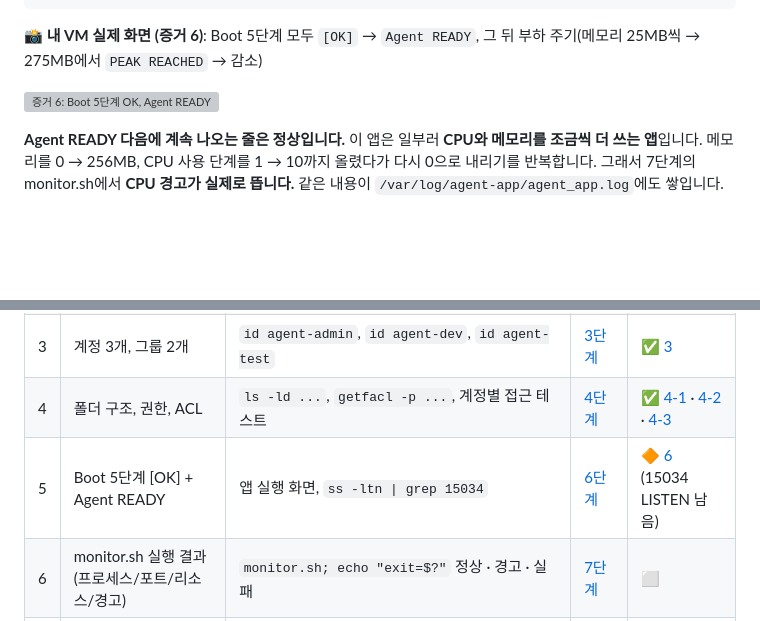
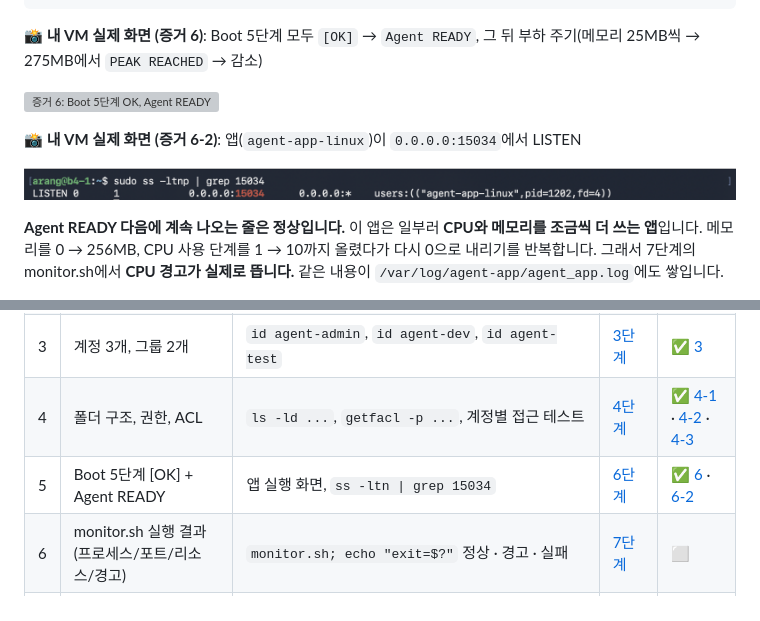
Before and after one commit to codewhite7777/codyssey_B4-1, a Markdown page: README.md, 2 parts joined by grey strips. GitHub-like rendering; pictures changed too: docs/images/evidence/6-2_app_listen.png (added); blank space fills up the shorter version; grey boxes are pictures that could not be loaded.

Commit message:
증거 6-2: 앱이 15034에서 LISTEN (6단계 완료)
Co-Authored-By: Claude Opus 5.5 <noreply@anthropic.com>
Claude-Session: https://claude.ai/code/session_019iARkxf6msTubDzEvkNBrU

```diff
--- a/README.md
+++ b/README.md
@@ -596,6 +596,10 @@ Agent READY
 
 ![증거 6: Boot 5단계 OK, Agent READY](docs/images/evidence/6_boot_ready.png)
 
+**📸 내 VM 실제 화면 (증거 6-2)**: 앱(`agent-app-linux`)이 `0.0.0.0:15034`에서 LISTEN
+
+![증거 6-2: 15034 LISTEN](docs/images/evidence/6-2_app_listen.png)
+
 **Agent READY 다음에 계속 나오는 줄은 정상입니다.** 이 앱은 일부러 **CPU와 메모리를 조금씩 더 쓰는 앱**입니다. 메모리를 0 → 256MB, CPU 사용 단계를 1 → 10까지 올렸다가 다시 0으로 내리기를 반복합니다.
 그래서 7단계의 monitor.sh에서 **CPU 경고가 실제로 뜹니다.** 같은 내용이 `/var/log/agent-app/agent_app.log`에도 쌓입니다.
 
@@ -869,7 +873,7 @@ $ cat /var/log/agent-app/monitor.log
 | 2 | UFW 활성화, 20022/tcp · 15034/tcp만 허용 | `sudo ufw status verbose` | [2단계](#2단계-방화벽-켜기-20022tcp-15034tcp만-허용) | ✅ [2](docs/images/evidence/2_ufw_status.png) |
 | 3 | 계정 3개, 그룹 2개 | `id agent-admin`, `id agent-dev`, `id agent-test` | [3단계](#3단계-계정--그룹-만들기) | ✅ [3](docs/images/evidence/3_id_groups.png) |
 | 4 | 폴더 구조, 권한, ACL | `ls -ld ...`, `getfacl -p ...`, 계정별 접근 테스트 | [4단계](#4단계-폴더--권한-정하기-공유-폴더-vs-보안-폴더) | ✅ [4-1](docs/images/evidence/4-1_dirs.png) · [4-2](docs/images/evidence/4-2_test_denied.png) · [4-3](docs/images/evidence/4-3_dev_allowed.png) |
-| 5 | Boot 5단계 [OK] + Agent READY | 앱 실행 화면, `ss -ltn \| grep 15034` | [6단계](#6단계-앱-실행-boot-sequence-5단계-ok) | 🔶 [6](docs/images/evidence/6_boot_ready.png) (15034 LISTEN 남음) |
+| 5 | Boot 5단계 [OK] + Agent READY | 앱 실행 화면, `ss -ltn \| grep 15034` | [6단계](#6단계-앱-실행-boot-sequence-5단계-ok) | ✅ [6](docs/images/evidence/6_boot_ready.png) · [6-2](docs/images/evidence/6-2_app_listen.png) |
 | 6 | monitor.sh 실행 결과 (프로세스/포트/리소스/경고) | `monitor.sh; echo "exit=$?"` 정상 · 경고 · 실패 | [7단계](#7단계-monitorsh-만들기) | ⬜ |
 | 7 | monitor.log 누적 (최근 라인) | `tail -5 /var/log/agent-app/monitor.log` | [8-1](#8-1-cron-등록-agent-admin의-crontab) | ⬜ |
 | 8 | crontab 매분 등록 + 1분 후 증가 | `crontab -l`, `wc -l` 전후 비교 | [8-1](#8-1-cron-등록-agent-admin의-crontab) | ⬜ |
```
Also changed, not shown: docs/commands.md (+5 -1 lines).
